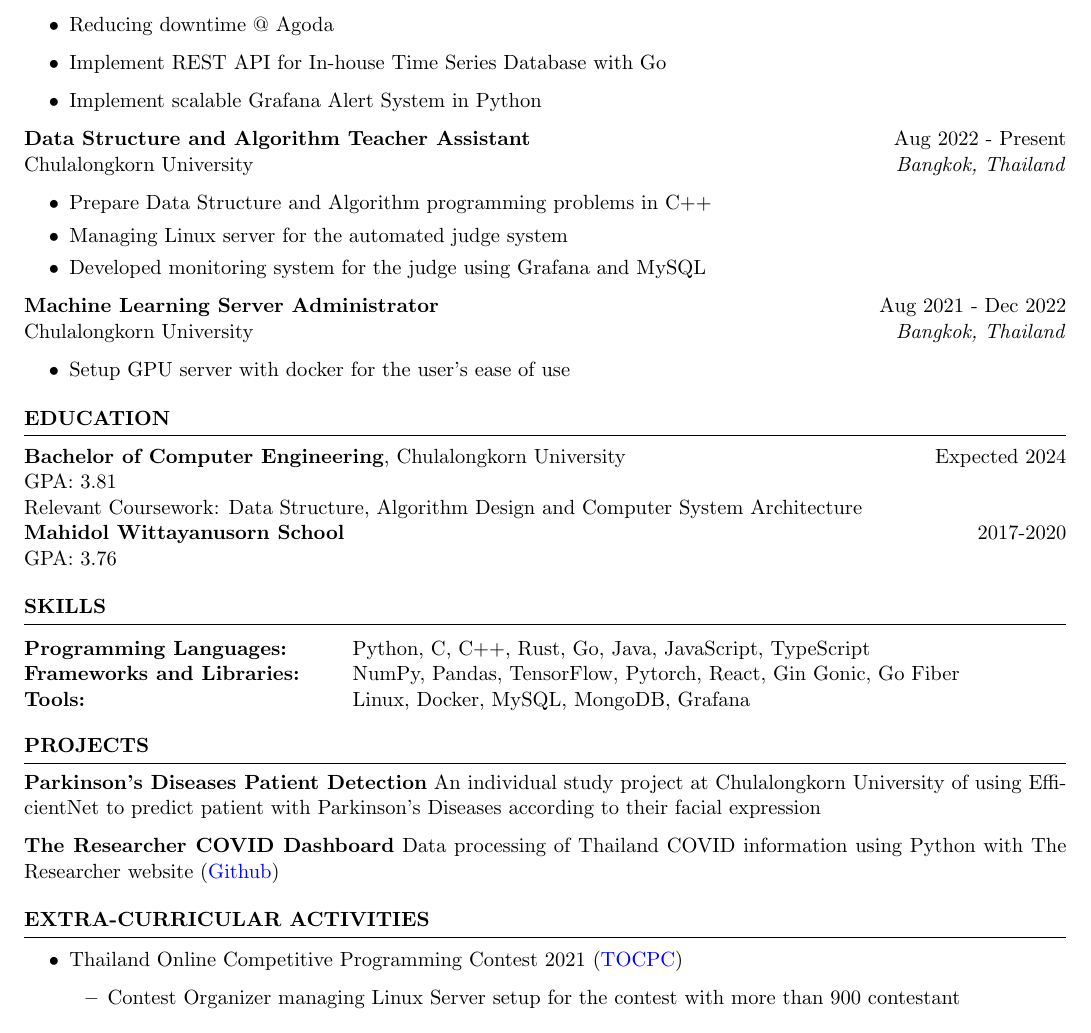
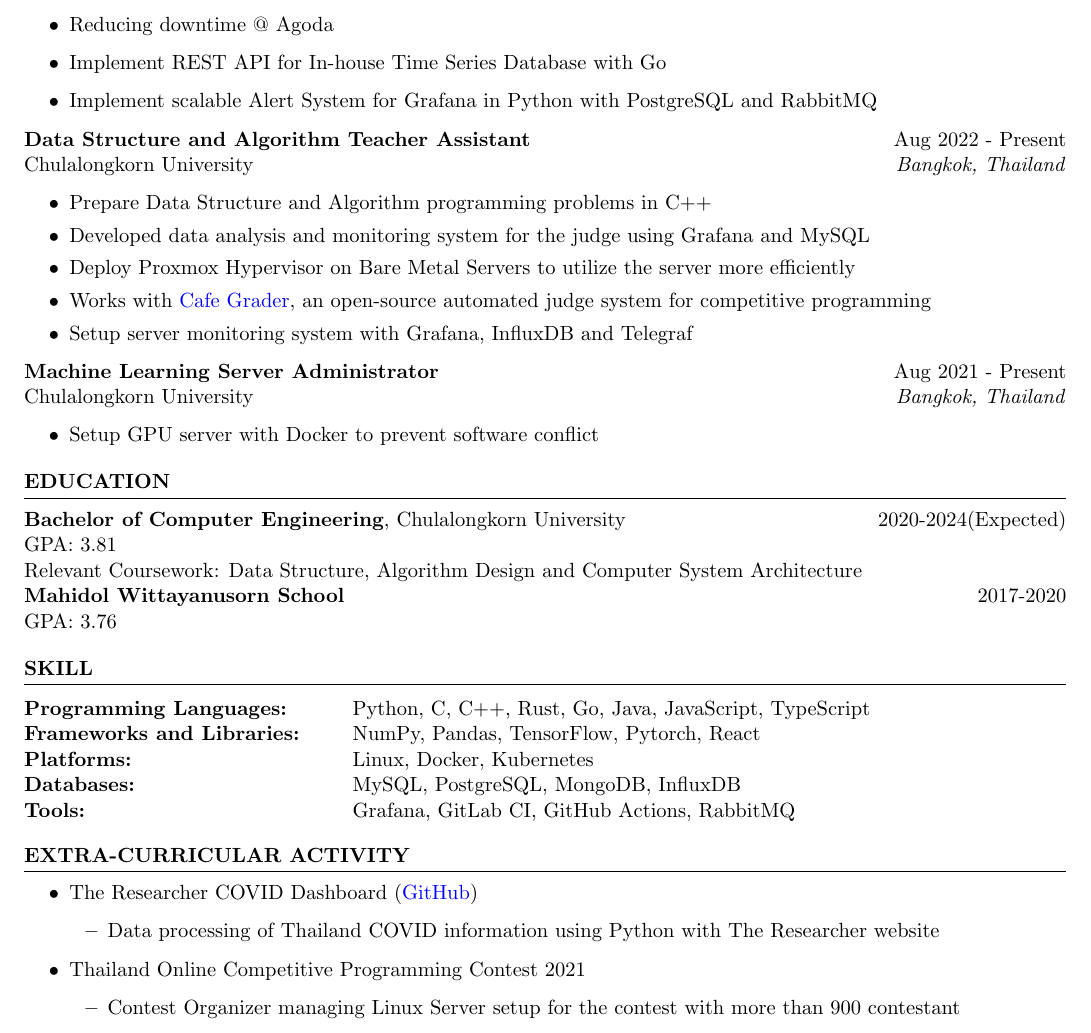
Before and after one commit to noppakorn/resume, a LaTeX CV (resume.tex): part of the page, cut so that both start at the same text. Compiled offline with pdfLaTeX.

Commit message:
includes new skill and job description

```diff
--- a/resume.tex
+++ b/resume.tex
@@ -3,9 +3,9 @@
 \usepackage[left=0.4 in,top=0.4in,right=0.4 in,bottom=0.4in]{geometry} % Document margins
 \newcommand{\tab}[1]{\hspace{.2667\textwidth}\rlap{#1}}
 \newcommand{\itab}[1]{\hspace{0em}\rlap{#1}}
-\name{Noppakorn Jiravaranun} % Your name
+\name{Noppakorn Jiravaranun}
 \address{+66 89 0420517 \\ Bangkok, Thailand}
-\address{\href{mailto:noppakorn@noppakorn.com}{noppakorn@noppakorn.com} \\ \href{www.noppakorn.com}{www.noppakorn.com} \\ \href{https://www.github.com/noppakorn}{Github @noppakorn} }%
+\address{\href{mailto:noppakorn@noppakorn.com}{noppakorn@noppakorn.com} \\ \href{www.noppakorn.com}{www.noppakorn.com} \\ \href{https://www.github.com/noppakorn}{GitHub @noppakorn} }
 
 \begin{document}
 
@@ -19,50 +19,51 @@
     \begin{itemize}
         \item Reducing downtime @ Agoda
         \item Implement REST API for In-house Time Series Database with Go
-        \item Implement scalable Grafana Alert System in Python
+        \item Implement scalable Alert System for Grafana in Python with PostgreSQL and RabbitMQ
     \end{itemize}
     \textbf{Data Structure and Algorithm Teacher Assistant} \hfill Aug 2022 - Present\\
     Chulalongkorn University \hfill \textit{Bangkok, Thailand}
     \begin{itemize}
         \itemsep -3pt {}
         \item Prepare Data Structure and Algorithm programming problems in C++
-        \item Managing Linux server for the automated judge system
-        \item Developed monitoring system for the judge using Grafana and MySQL
+        \item Developed data analysis and monitoring system for the judge using Grafana and MySQL
+        \item Deploy Proxmox Hypervisor on Bare Metal Servers to utilize the server more efficiently
+        \item Works with \href{https://github.com/nattee/cafe-grader-web}{Cafe Grader}, an open-source automated  judge system for competitive programming
+        \item Setup server monitoring system with Grafana, InfluxDB and Telegraf
     \end{itemize}
-    \textbf{Machine Learning Server Administrator} \hfill Aug 2021 - Dec 2022\\
+    \textbf{Machine Learning Server Administrator} \hfill Aug 2021 - Present\\
     Chulalongkorn University \hfill \textit{Bangkok, Thailand}
     \begin{itemize}
         \itemsep -3pt {}
-        \item Setup GPU server with docker for the user's ease of use
+        \item Setup GPU server with Docker to prevent software conflict
     \end{itemize}
 \end{rSection}
 
 \begin{rSection}{Education}
-    {\bf Bachelor of Computer Engineering}, Chulalongkorn University  \hfill {Expected 2024}\\
+    {\bf Bachelor of Computer Engineering}, Chulalongkorn University  \hfill {2020-2024(Expected)}\\
     GPA: 3.81\\
     Relevant Coursework: Data Structure, Algorithm Design and Computer System Architecture\\
     {\bf Mahidol Wittayanusorn School} \hfill {2017-2020}\\
     GPA: 3.76
 \end{rSection}
 
-\begin{rSection}{SKILLS}
+\begin{rSection}{Skill}
     \begin{tabular}{ @{} >{\bfseries}l @{\hspace{6ex}} l }
-        Programming Languages:    & Python, C, C++, Rust, Go, Java, JavaScript, TypeScript                    \\
-        Frameworks and Libraries: & NumPy, Pandas, TensorFlow, Pytorch, React, Gin Gonic, Go Fiber \\
-        Tools:                    & Linux, Docker, MySQL, MongoDB, Grafana
+        Programming Languages:    & Python, C, C++, Rust, Go, Java, JavaScript, TypeScript \\
+        Frameworks and Libraries: & NumPy, Pandas, TensorFlow, Pytorch, React              \\
+        Platforms:                & Linux, Docker, Kubernetes                              \\
+        Databases:                & MySQL, PostgreSQL, MongoDB, InfluxDB                   \\
+        Tools:                    & Grafana, GitLab CI, GitHub Actions, RabbitMQ           \\
     \end{tabular}
 \end{rSection}
 
-\begin{rSection}{PROJECTS}
-    \vspace{-1.25em}
-    \item \textbf{Parkinson's Diseases Patient Detection} {An individual study project at Chulalongkorn University of using EfficientNet to predict patient with Parkinson's Diseases according to their facial expression}
-    \item \textbf{The Researcher COVID Dashboard} {Data processing of Thailand COVID information using Python with The Researcher website} (\href{https://github.com/porames/the-researcher-covid-data}{Github})
-\end{rSection}
-
-%----------------------------------------------------------------------------------------
-\begin{rSection}{Extra-Curricular Activities}
+\begin{rSection}{Extra-Curricular Activity}
     \begin{itemize}
-        \item 	Thailand Online Competitive Programming Contest 2021 (\href{https://tocpc.codes}{TOCPC})
+        \item The Researcher COVID Dashboard (\href{https://github.com/porames/the-researcher-covid-data}{GitHub})
+              \begin{itemize}
+                  \item Data processing of Thailand COVID information using Python with The Researcher website
+              \end{itemize}
+        \item 	Thailand Online Competitive Programming Contest 2021
               \begin{itemize}
                   \item Contest Organizer managing Linux Server setup for the contest with more than 900 contestant
               \end{itemize}
```
Also changed, not shown: resume.pdf.
